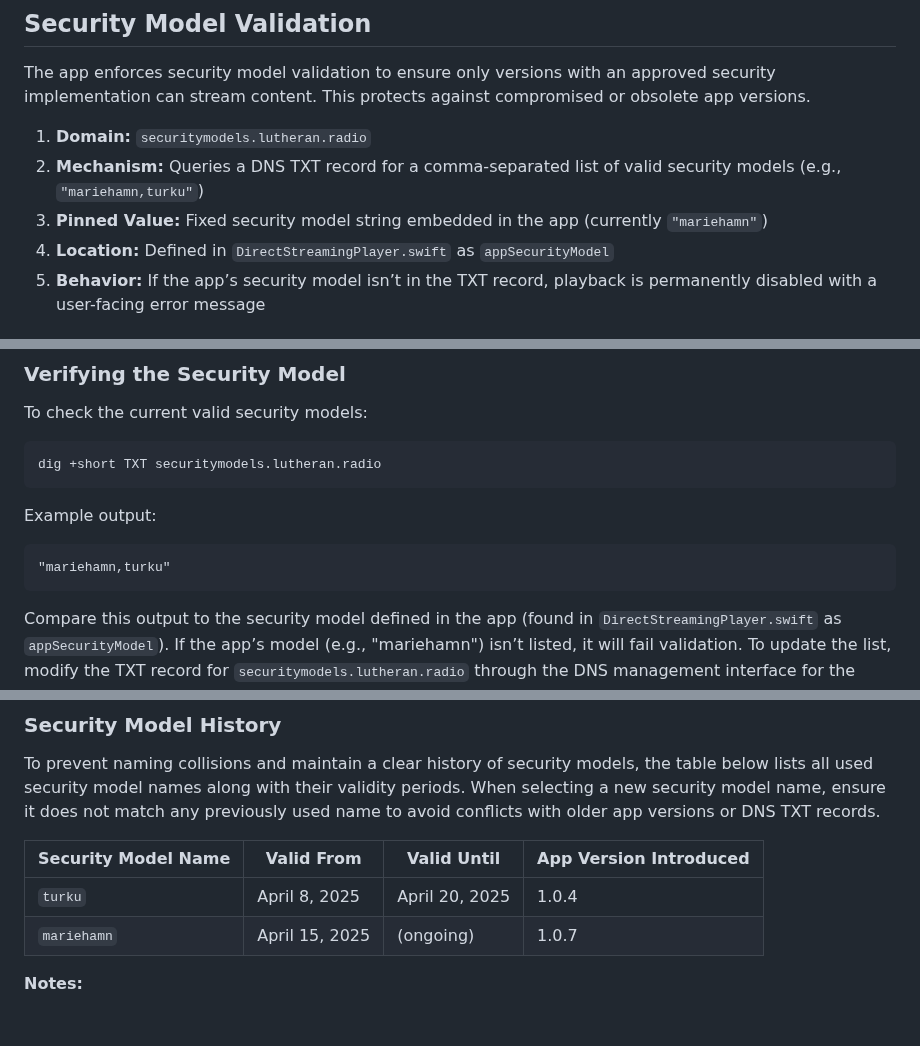
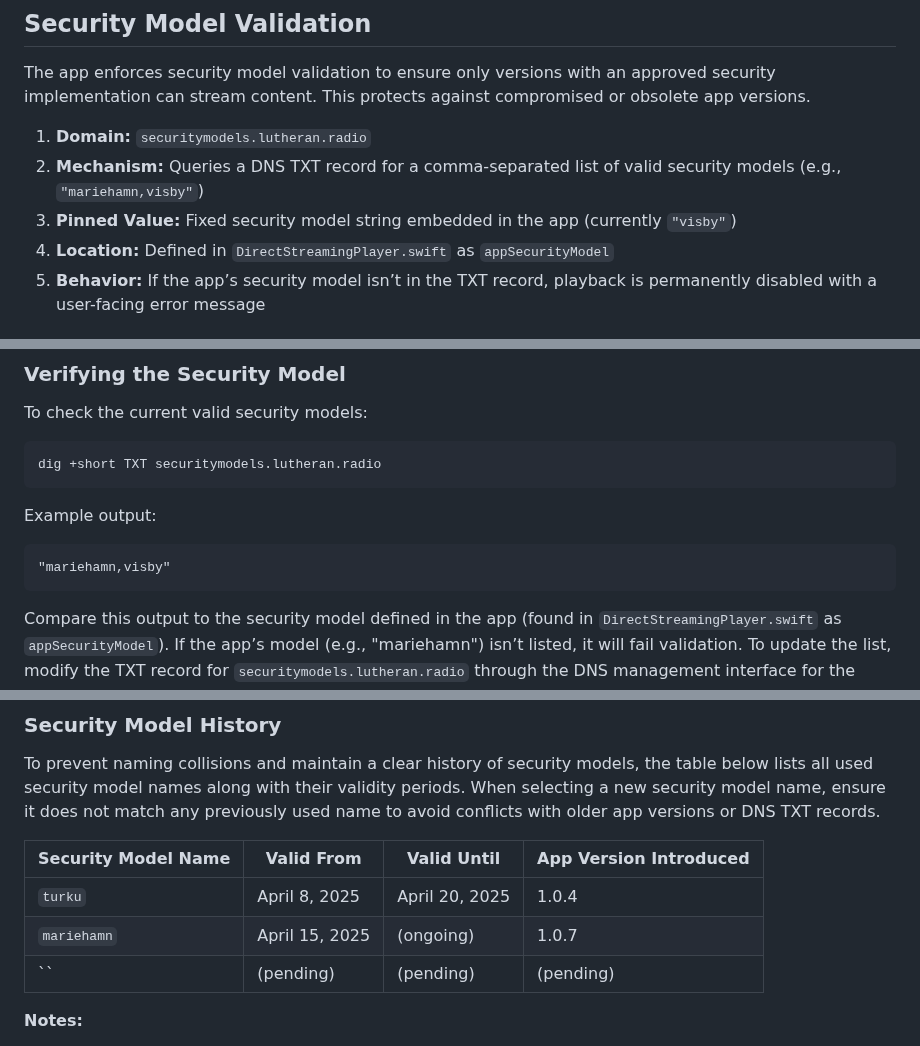
Before and after one commit to jarilammi/lutheran.radio, a Markdown page: README.md, 3 parts joined by grey strips. Drawn GitHub-style; blank space fills up the shorter version.

Commit message:
Document visby security model in Security Implementation section, with pending status for upcoming release

````diff
--- a/README.md
+++ b/README.md
@@ -100,8 +100,8 @@
 The app enforces security model validation to ensure only versions with an approved security implementation can stream content. This protects against compromised or obsolete app versions.
 
 1. **Domain:** ```securitymodels.lutheran.radio```
-2. **Mechanism:** Queries a DNS TXT record for a comma-separated list of valid security models (e.g., `"mariehamn,turku"`)
-3. **Pinned Value:** Fixed security model string embedded in the app (currently `"mariehamn"`)
+2. **Mechanism:** Queries a DNS TXT record for a comma-separated list of valid security models (e.g., `"mariehamn,visby"`)
+3. **Pinned Value:** Fixed security model string embedded in the app (currently `"visby"`)
 4. **Location:** Defined in `DirectStreamingPlayer.swift` as `appSecurityModel`
 5. **Behavior:** If the app’s security model isn’t in the TXT record, playback is permanently disabled with a user-facing error message
 
@@ -122,7 +122,7 @@ dig +short TXT securitymodels.lutheran.radio
 Example output:
 
 ```
-"mariehamn,turku"
+"mariehamn,visby"
 ```
 
 Compare this output to the security model defined in the app (found in ```DirectStreamingPlayer.swift``` as ```appSecurityModel```). If the app’s model (e.g., "mariehamn") isn’t listed, it will fail validation. To update the list, modify the TXT record for ```securitymodels.lutheran.radio``` through the DNS management interface for the ```lutheran.radio``` domain.
@@ -135,6 +135,7 @@ To prevent naming collisions and maintain a clear history of security models, th
 |---------------------|------------------|-----------------|------------------------|
 | `turku`             | April 8, 2025    | April 20, 2025  | 1.0.4                  |
 | `mariehamn`         | April 15, 2025   | (ongoing)       | 1.0.7                  |
+| ``             | (pending)        | (pending)       | (pending)              |
 
 **Notes:**
 - **Valid From:** The date when the security model was first published to the App Store.
````
Also changed, not shown: other parts of README.md (+1 -1 lines).
